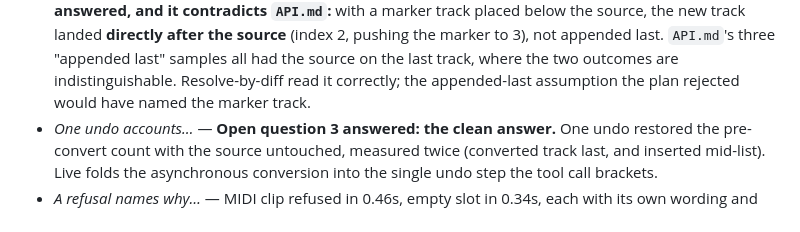
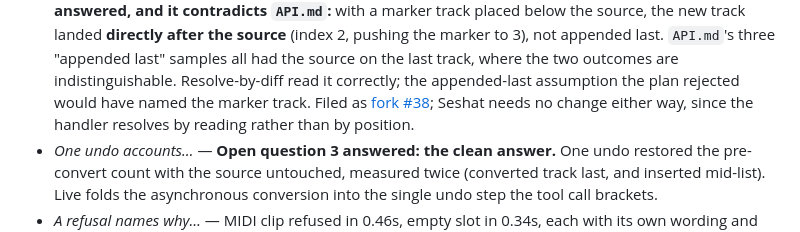
Before and after one commit to jpatricknola/seshat, a Markdown page: docs/archive/PLAN_convert_audio_to_midi_over_osc.md, the part around the change. GitHub-like rendering.

Commit message:
Cite fork #38 for the convert track-placement measurement
The 2026-08-30 smoke run measured audio_to_midi_clip inserting the new track
directly after the source rather than appending it last, which is what
API.md and FORK_GAPS.md record. That is a fork-owned wire fact, so it is
filed against the fork and cited here rather than restated.

```diff
--- a/docs/archive/PLAN_convert_audio_to_midi_over_osc.md
+++ b/docs/archive/PLAN_convert_audio_to_midi_over_osc.md
@@ -396,6 +396,8 @@ ones below remain `*Last run: —*` and still need a person.
   "appended last" samples all had the source on the last track, where the two
   outcomes are indistinguishable. Resolve-by-diff read it correctly; the
   appended-last assumption the plan rejected would have named the marker track.
+  Filed as [fork #38](https://github.com/jpatricknola/AbletonOSC/issues/38); Seshat needs no change either
+  way, since the handler resolves by reading rather than by position.
 - *One undo accounts…* — **Open question 3 answered: the clean answer.** One undo
   restored the pre-convert count with the source untouched, measured twice
   (converted track last, and inserted mid-list). Live folds the asynchronous
```
Also changed, not shown: 1 other file.
